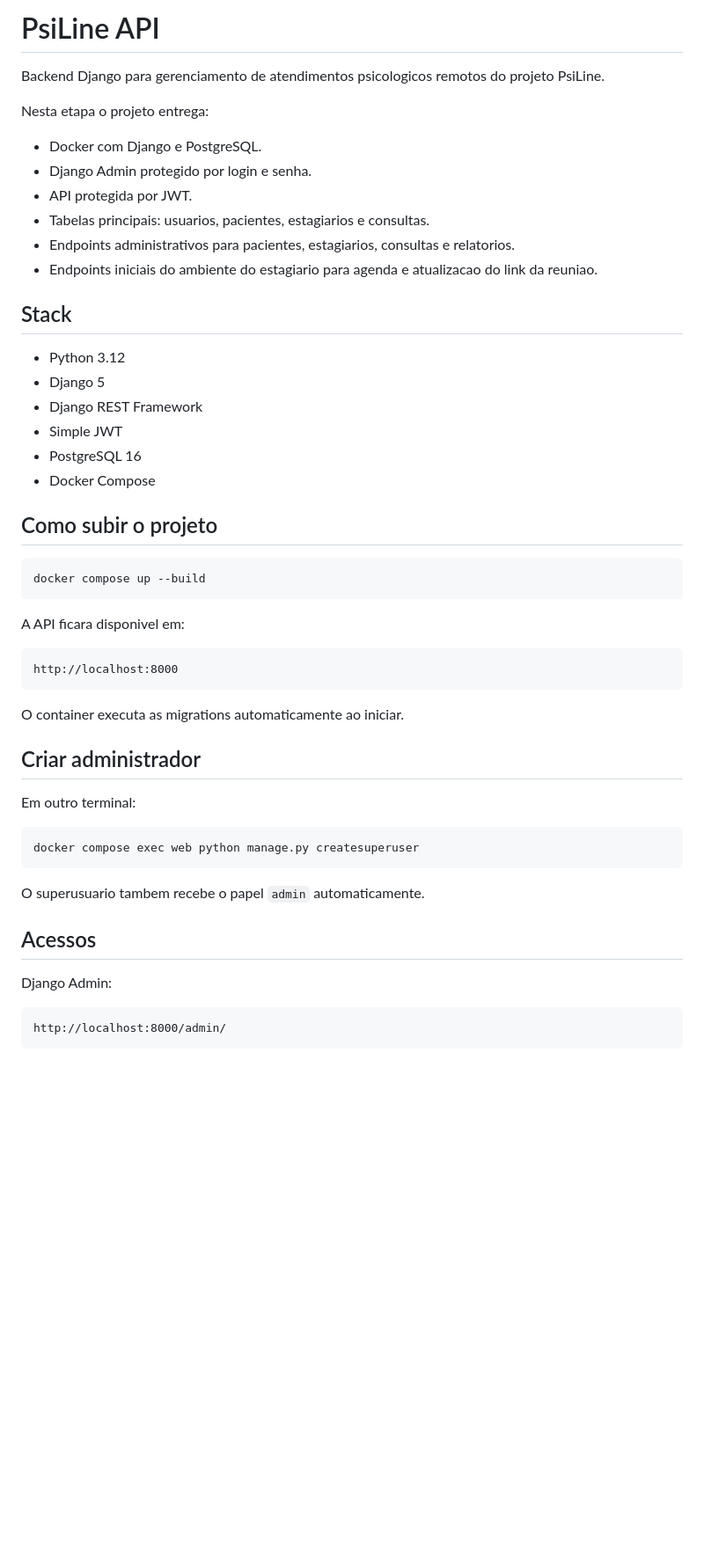
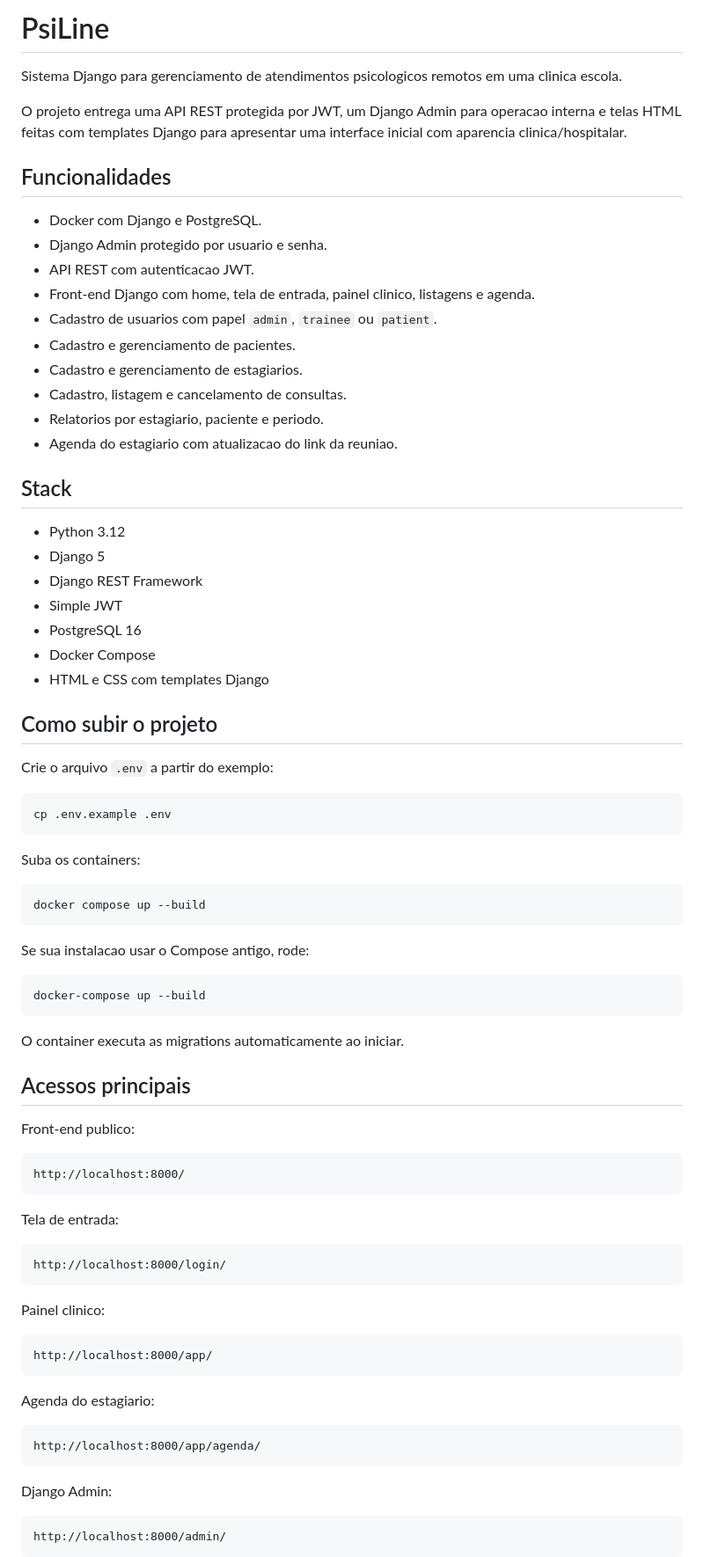
Before and after one commit to Jhonthe0/psychologist-app, a Markdown page: README.md, the part around one of its changes. Shown at 88% size. GitHub-like rendering; blank space fills up the shorter version.

Commit message:
feat: atualizando o readme

````diff
--- a/README.md
+++ b/README.md
@@ -1,15 +1,21 @@
-# PsiLine API
+# PsiLine
 
-Backend Django para gerenciamento de atendimentos psicologicos remotos do projeto PsiLine.
+Sistema Django para gerenciamento de atendimentos psicologicos remotos em uma clinica escola.
 
-Nesta etapa o projeto entrega:
+O projeto entrega uma API REST protegida por JWT, um Django Admin para operacao interna e telas HTML feitas com templates Django para apresentar uma interface inicial com aparencia clinica/hospitalar.
+
+## Funcionalidades
 
 - Docker com Django e PostgreSQL.
-- Django Admin protegido por login e senha.
-- API protegida por JWT.
-- Tabelas principais: usuarios, pacientes, estagiarios e consultas.
-- Endpoints administrativos para pacientes, estagiarios, consultas e relatorios.
-- Endpoints iniciais do ambiente do estagiario para agenda e atualizacao do link da reuniao.
+- Django Admin protegido por usuario e senha.
+- API REST com autenticacao JWT.
+- Front-end Django com home, tela de entrada, painel clinico, listagens e agenda.
+- Cadastro de usuarios com papel `admin`, `trainee` ou `patient`.
+- Cadastro e gerenciamento de pacientes.
+- Cadastro e gerenciamento de estagiarios.
+- Cadastro, listagem e cancelamento de consultas.
+- Relatorios por estagiario, paciente e periodo.
+- Agenda do estagiario com atualizacao do link da reuniao.
 
 ## Stack
 
@@ -19,32 +25,55 @@ Nesta etapa o projeto entrega:
 - Simple JWT
 - PostgreSQL 16
 - Docker Compose
+- HTML e CSS com templates Django
 
 ## Como subir o projeto
+
+Crie o arquivo `.env` a partir do exemplo:
+
+```bash
+cp .env.example .env
+```
+
+Suba os containers:
 
 ```bash
 docker compose up --build
 ```
 
-A API ficara disponivel em:
+Se sua instalacao usar o Compose antigo, rode:
 
-```text
-http://localhost:8000
+```bash
+docker-compose up --build
 ```
 
 O container executa as migrations automaticamente ao iniciar.
 
-## Criar administrador
+## Acessos principais
 
-Em outro terminal:
+Front-end publico:
 
-```bash
-docker compose exec web python manage.py createsuperuser
+```text
+http://localhost:8000/
 ```
 
-O superusuario tambem recebe o papel `admin` automaticamente.
+Tela de entrada:
 
-## Acessos
+```text
+http://localhost:8000/login/
+```
+
+Painel clinico:
+
+```text
+http://localhost:8000/app/
+```
+
+Agenda do estagiario:
+
+```text
+http://localhost:8000/app/agenda/
+```
 
 Django Admin:
 
````
Also changed, not shown: other parts of README.md (+65 -43 lines).
